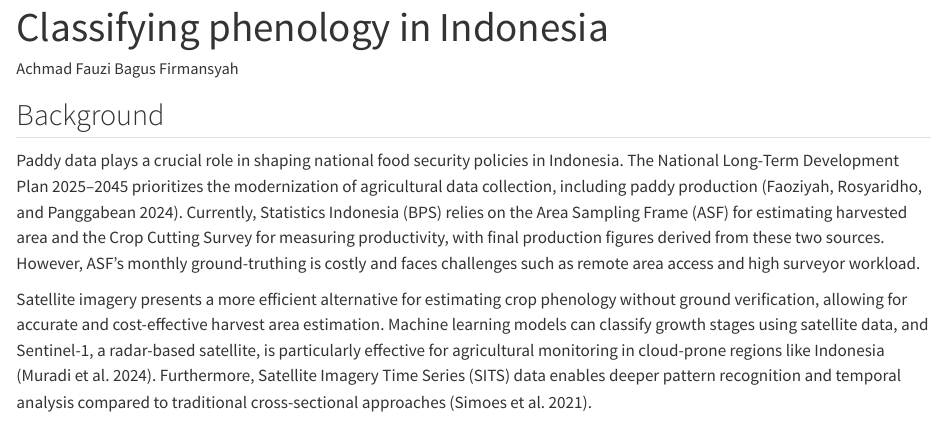
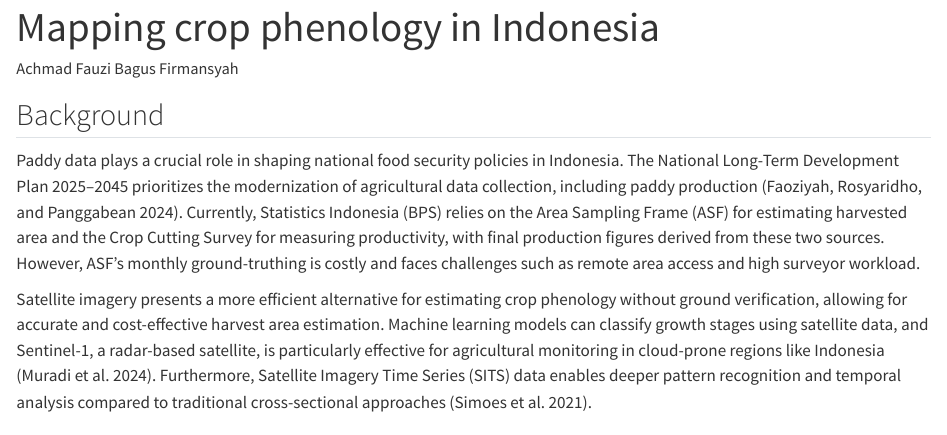
Before and after one commit to FAO-EOSTAT/UN-Handbook, a Quarto document (cy_indonesia.qmd): the page in a window 1100 px wide, from its top. Rendered offline with R 4.5, knitr and Pandoc in place of Quarto, with nearby package versions; long lines of code are wrapped.

Commit message:
docs: update indonesia chapter

```diff
--- a/cy_indonesia.qmd
+++ b/cy_indonesia.qmd
@@ -1,5 +1,5 @@
 ---
-title: "Classifying phenology in Indonesia"
+title: "Mapping crop phenology in Indonesia"
 author: "Achmad Fauzi Bagus Firmansyah"
 format: html
 ---
```
Also changed, not shown: docs/search.json, 33 other files.
